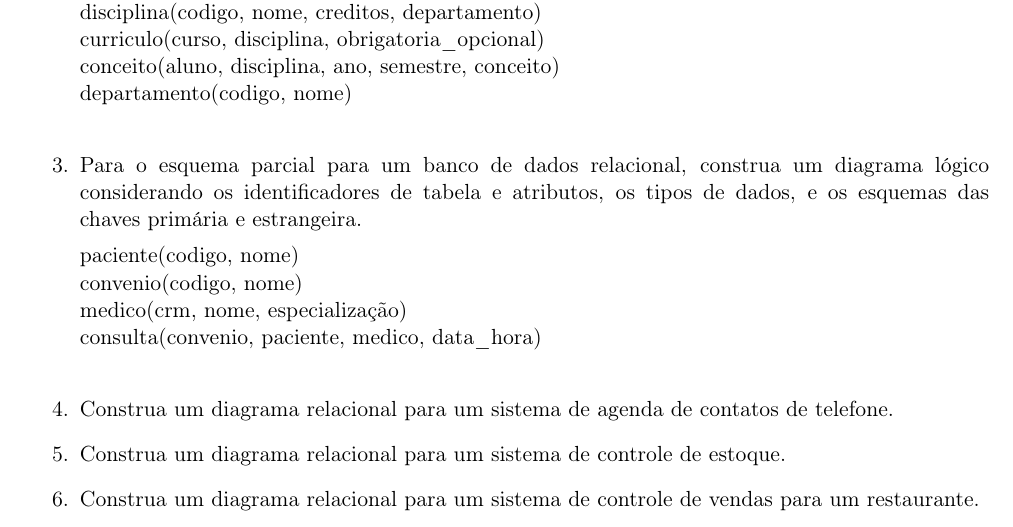
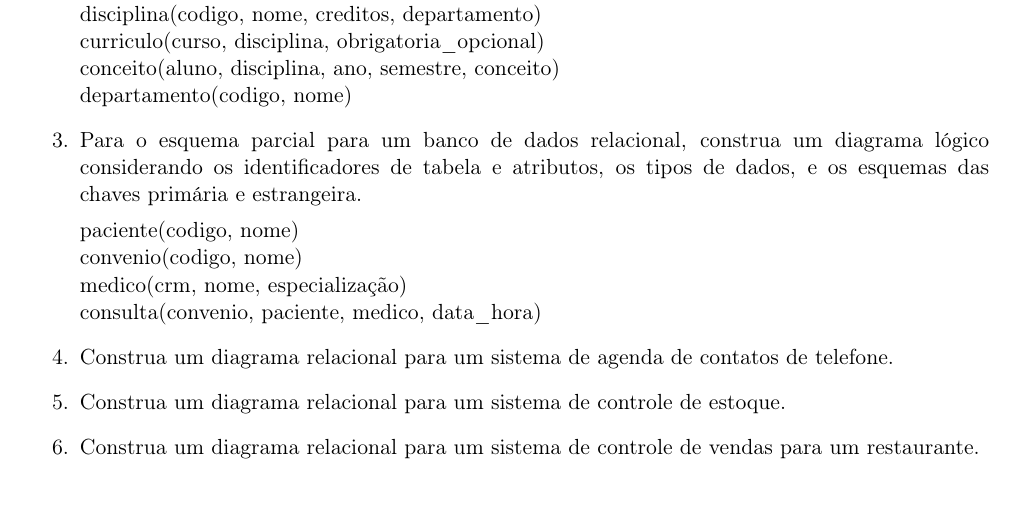
Before and after one commit to diegosilveiracn/exercicios_banco_de_dados, a LaTeX document (documento.tex): part of page 2 of 8, cut so that both start at the same text. Compiled offline with pdfLaTeX.

Commit message:
Ajustando organização de espaços entre as questões da unidade Abordagem Relacional

```diff
--- a/documento.tex
+++ b/documento.tex
@@ -96,14 +96,14 @@
 		disciplina(codigo, nome, creditos, departamento)\\
 		curriculo(curso, disciplina, obrigatoria\_opcional)\\
 		conceito(aluno, disciplina, ano, semestre, conceito)\\
-		departamento(codigo, nome)\\
+		departamento(codigo, nome)
 
 		\item Para o esquema parcial para um banco de dados relacional, construa um diagrama lógico considerando os identificadores de tabela e atributos, os tipos de dados, e os esquemas das chaves primária e estrangeira.
 
 		paciente(codigo, nome)\\
 		convenio(codigo, nome)\\
 		medico(crm, nome, especialização)\\
-		consulta(convenio, paciente, medico, data\_hora)\\
+		consulta(convenio, paciente, medico, data\_hora)
 
 		\item Construa um diagrama relacional para um sistema de agenda de contatos de telefone.
 
```
Also changed, not shown: documento.pdf.
